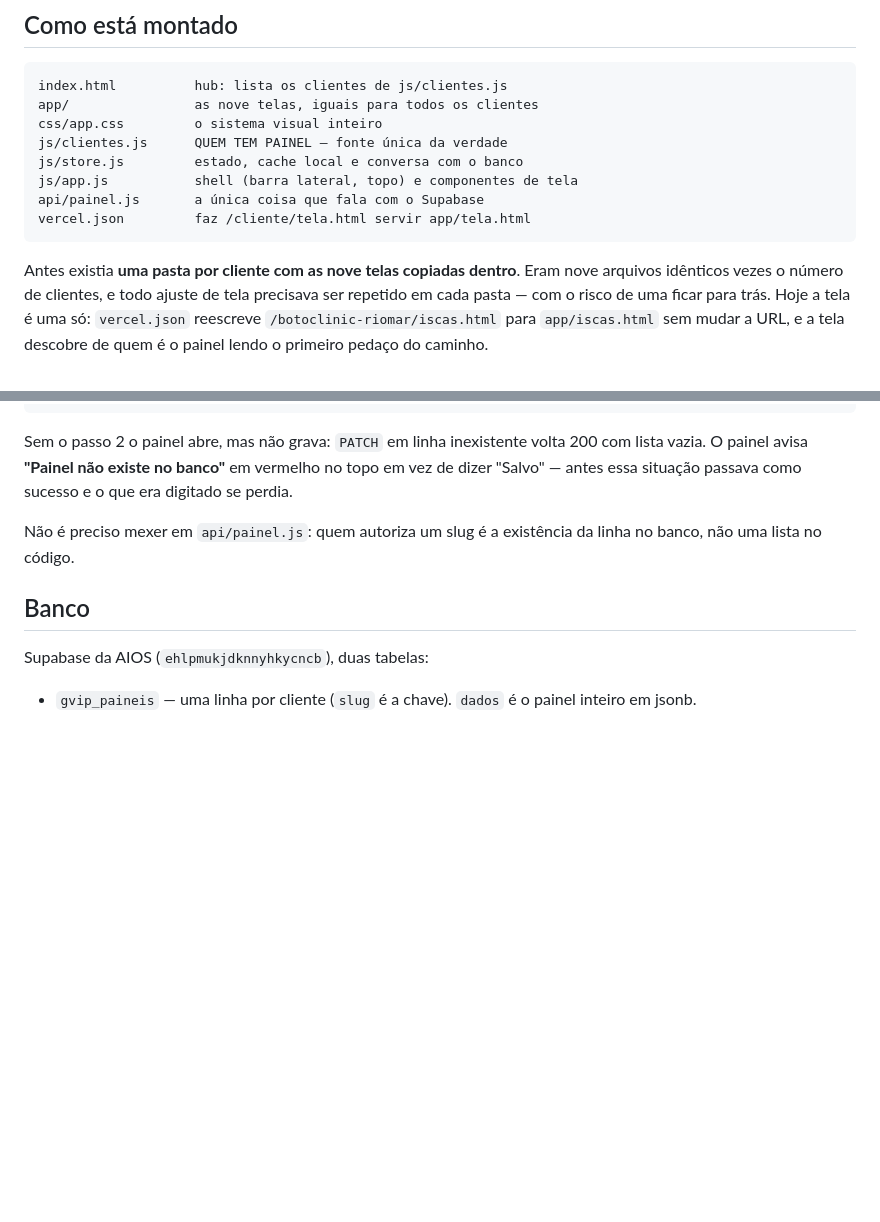
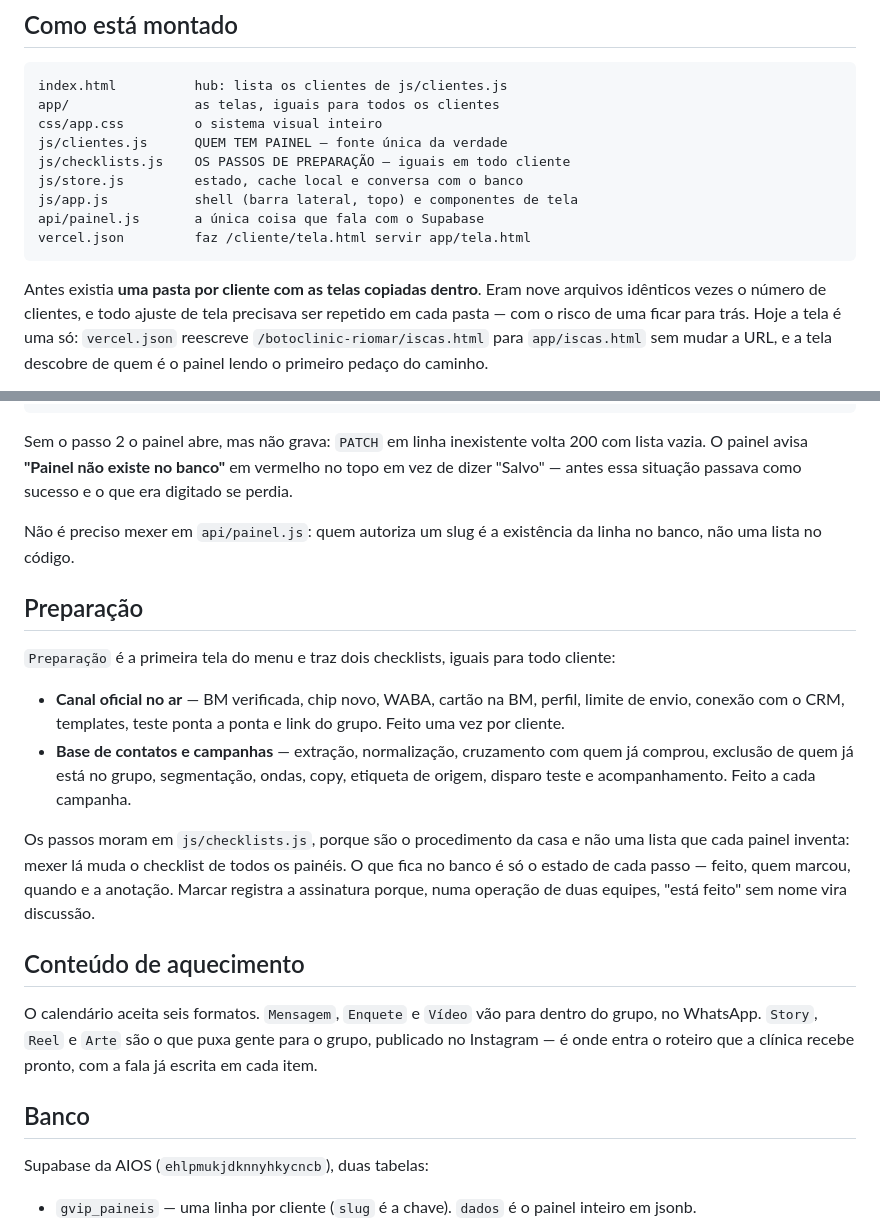
Before and after one commit to 0xdisruptivo710/gestao_grupos, a Markdown page: README.md, 2 parts joined by grey strips. Drawn GitHub-style; blank space fills up the shorter version.

Commit message:
docs: preparacao e formatos de aquecimento no README
Co-Authored-By: Claude Fable 5 <noreply@anthropic.com>

````diff
--- a/README.md
+++ b/README.md
@@ -11,16 +11,17 @@ AIOS** ou como a equipe da clínica — é esse nome que assina o histórico.
 
 ```
 index.html          hub: lista os clientes de js/clientes.js
-app/                as nove telas, iguais para todos os clientes
+app/                as telas, iguais para todos os clientes
 css/app.css         o sistema visual inteiro
 js/clientes.js      QUEM TEM PAINEL — fonte única da verdade
+js/checklists.js    OS PASSOS DE PREPARAÇÃO — iguais em todo cliente
 js/store.js         estado, cache local e conversa com o banco
 js/app.js           shell (barra lateral, topo) e componentes de tela
 api/painel.js       a única coisa que fala com o Supabase
 vercel.json         faz /cliente/tela.html servir app/tela.html
 ```
 
-Antes existia **uma pasta por cliente com as nove telas copiadas dentro**. Eram
+Antes existia **uma pasta por cliente com as telas copiadas dentro**. Eram
 nove arquivos idênticos vezes o número de clientes, e todo ajuste de tela
 precisava ser repetido em cada pasta — com o risco de uma ficar para trás. Hoje
 a tela é uma só: `vercel.json` reescreve `/botoclinic-riomar/iscas.html` para
@@ -62,6 +63,31 @@ que era digitado se perdia.
 Não é preciso mexer em `api/painel.js`: quem autoriza um slug é a existência da
 linha no banco, não uma lista no código.
 
+## Preparação
+
+`Preparação` é a primeira tela do menu e traz dois checklists, iguais para todo
+cliente:
+
+- **Canal oficial no ar** — BM verificada, chip novo, WABA, cartão na BM,
+  perfil, limite de envio, conexão com o CRM, templates, teste ponta a ponta e
+  link do grupo. Feito uma vez por cliente.
+- **Base de contatos e campanhas** — extração, normalização, cruzamento com
+  quem já comprou, exclusão de quem já está no grupo, segmentação, ondas, copy,
+  etiqueta de origem, disparo teste e acompanhamento. Feito a cada campanha.
+
+Os passos moram em `js/checklists.js`, porque são o procedimento da casa e não
+uma lista que cada painel inventa: mexer lá muda o checklist de todos os
+painéis. O que fica no banco é só o estado de cada passo — feito, quem marcou,
+quando e a anotação. Marcar registra a assinatura porque, numa operação de duas
+equipes, "está feito" sem nome vira discussão.
+
+## Conteúdo de aquecimento
+
+O calendário aceita seis formatos. `Mensagem`, `Enquete` e `Vídeo` vão para
+dentro do grupo, no WhatsApp. `Story`, `Reel` e `Arte` são o que puxa gente para
+o grupo, publicado no Instagram — é onde entra o roteiro que a clínica recebe
+pronto, com a fala já escrita em cada item.
+
 ## Banco
 
 Supabase da AIOS (`ehlpmukjdknnyhkycncb`), duas tabelas:
````
